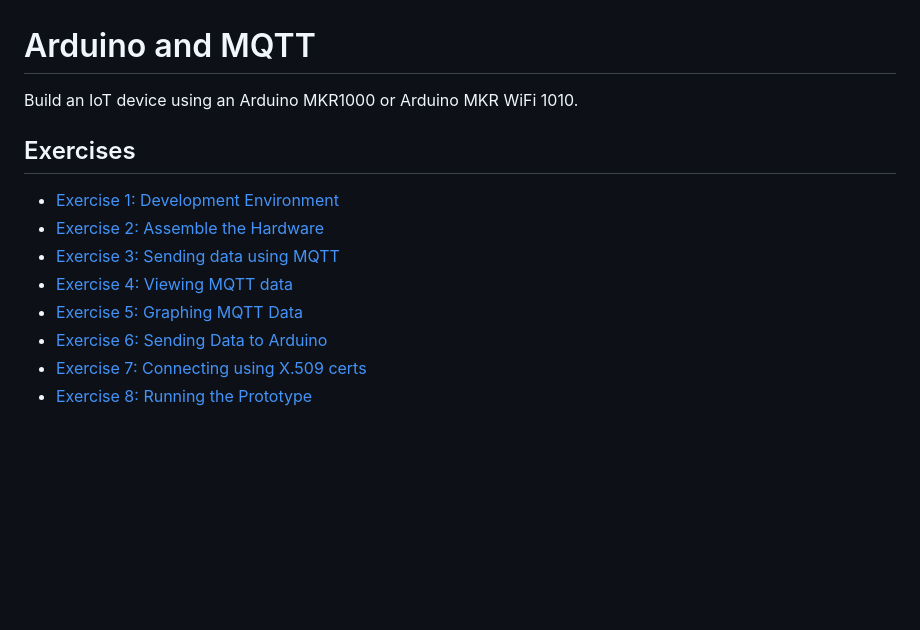
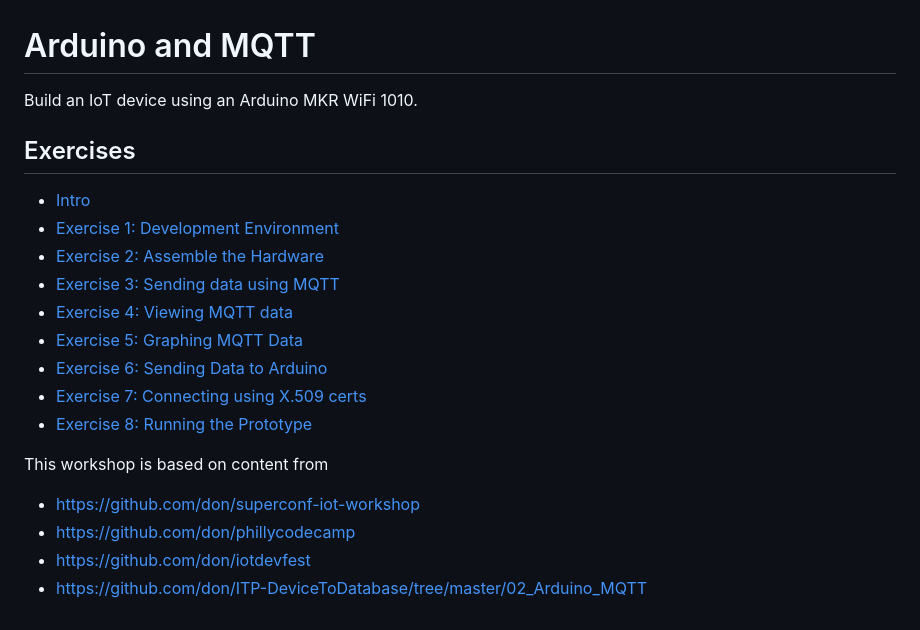
Before and after one commit to don/chariotday, a Markdown page: README.md, the part around the change. Rendered like a GitHub page; blank space fills up the shorter version.

```diff
--- a/README.md
+++ b/README.md
@@ -1,9 +1,10 @@
 # Arduino and MQTT
 
-Build an IoT device using an Arduino MKR1000 or Arduino MKR WiFi 1010.
+Build an IoT device using an Arduino MKR WiFi 1010.
 
 ## Exercises
 
+* [Intro](exercises/intro.md)
 * [Exercise 1: Development Environment](exercises/exercise1.md)
 * [Exercise 2: Assemble the Hardware](exercises/exercise2.md)
 * [Exercise 3: Sending data using MQTT](exercises/exercise3.md)
@@ -12,3 +13,9 @@ Build an IoT device using an Arduino MKR1000 or Arduino MKR WiFi 1010.
 * [Exercise 6: Sending Data to Arduino](exercises/exercise6.md)
 * [Exercise 7: Connecting using X.509 certs](exercises/exercise7.md)
 * [Exercise 8: Running the Prototype](exercises/exercise8.md)
+
+This workshop is based on content from
+ * https://github.com/don/superconf-iot-workshop
+ * https://github.com/don/phillycodecamp
+ * https://github.com/don/iotdevfest
+ * https://github.com/don/ITP-DeviceToDatabase/tree/master/02_Arduino_MQTT
```
Also changed, not shown: exercises/README.md (+1 -0 lines), exercises/exercise2.md (+26 -41 lines), exercises/intro.md (added, +36 -0 lines), exercises/images/hardware-test.png, exercises/images/wiring_bb.png.
